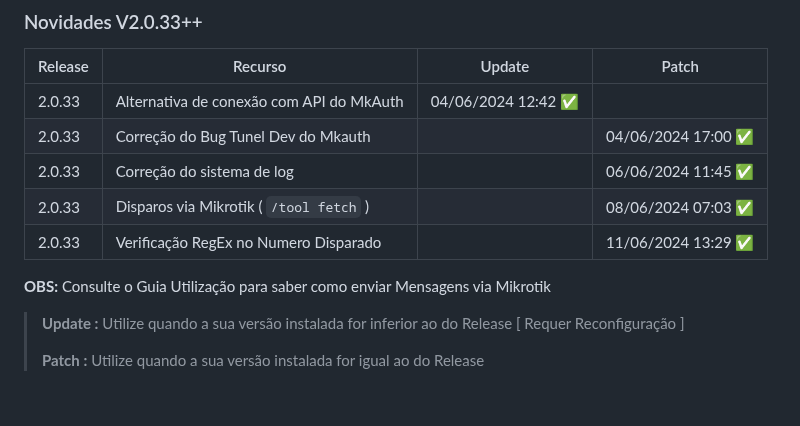
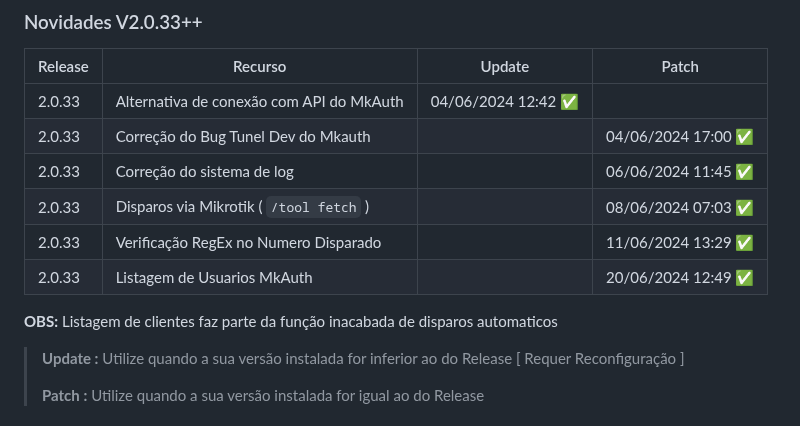
Before and after one commit to merckeu/Mwsm, a Markdown page: README.md, the part around one of its changes. Rendered like a GitHub page.

```diff
--- a/README.md
+++ b/README.md
@@ -50,8 +50,9 @@ No Caso do Erro Persistir Contate-nos no Forum do [mkauth](https://mk-auth.com.b
 |  2.0.33    | Correção do sistema de log                                                           |                        |  06/06/2024 11:45 ✅  |
 |  2.0.33    | Disparos via Mikrotik ( `/tool fetch` )                                              |                        |  08/06/2024 07:03 ✅  |
 |  2.0.33    | Verificação RegEx no Numero Disparado                                                |                        |  11/06/2024 13:29 ✅  |
+|  2.0.33    | Listagem de Usuarios MkAuth                                                          |                        |  20/06/2024 12:49 ✅  |
 
-**OBS:** Consulte o Guia Utilização para saber como enviar Mensagens via Mikrotik
+**OBS:** Listagem de clientes faz parte da função inacabada de disparos automaticos
 
 > **Update :** Utilize quando a sua versão instalada for inferior ao do Release [ Requer Reconfiguração ]
 >
```
Also changed, not shown: other parts of README.md (+1 -1 lines).
